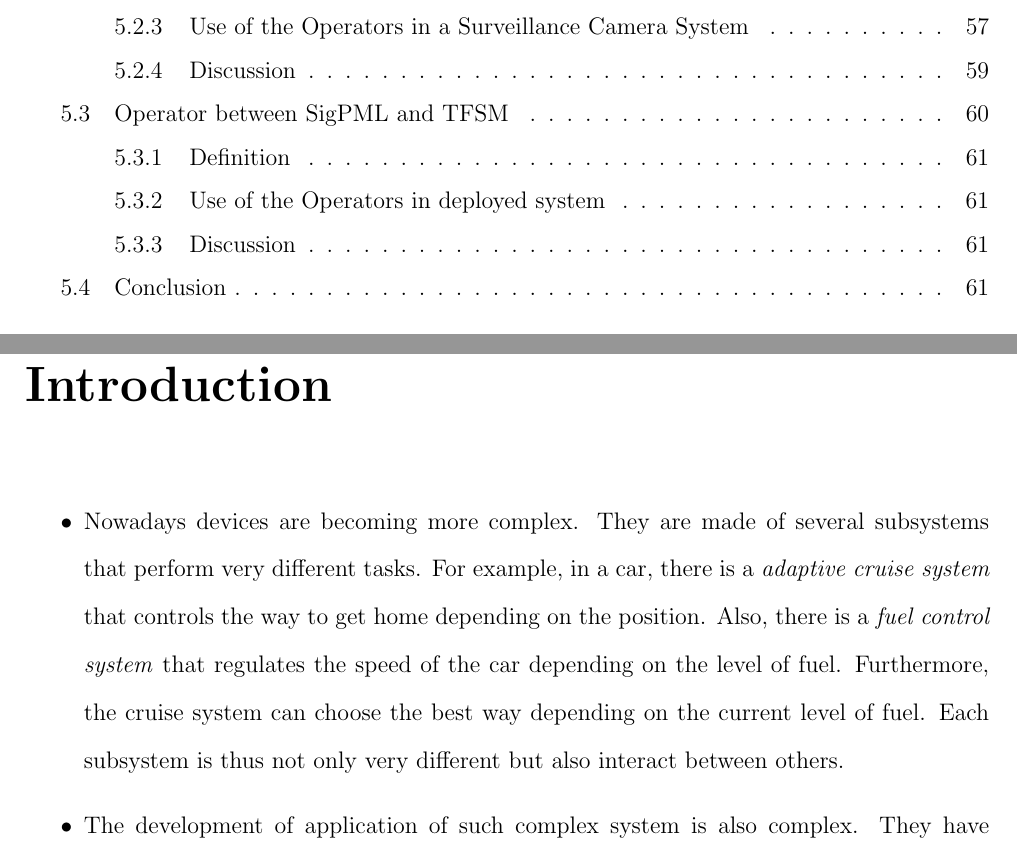
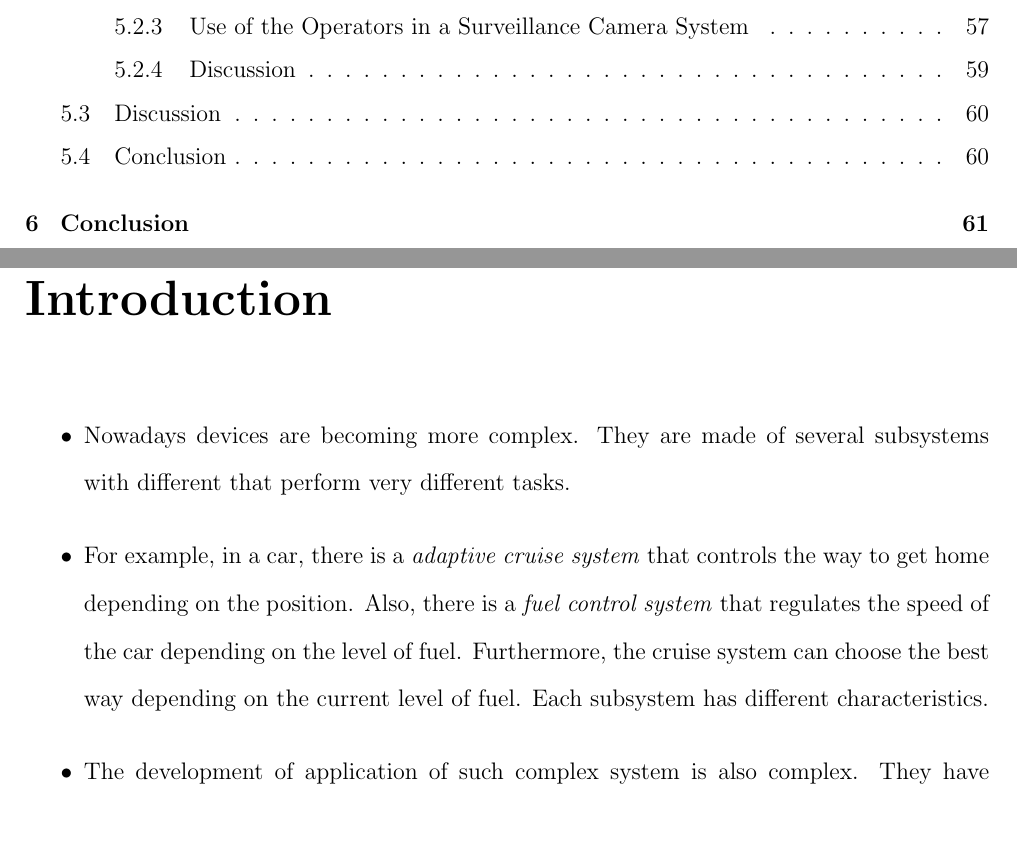
Before and after one commit to MatiasVara/MyPhdThesis, a LaTeX thesis (thesis.tex, which reads introduction/introduction.tex): two parts of pages 10 and 17 of 85 before the commit and two parts of pages 10 and 15 of 82 after it, joined at a grey line, cut so that both start at the same text. Compiled offline with pdfLaTeX.

Commit message:
minor on example

```diff
--- a/introduction/introduction.tex
+++ b/introduction/introduction.tex
@@ -4,7 +4,17 @@
 
 \begin{itemize}
 	% complex systems
-	\item Nowadays devices are becoming more complex. They are made of several subsystems that perform very different tasks. For example, in a car, there is a \emph{adaptive cruise system} that controls the way to get home depending on the position. Also, there is a \emph{fuel control system} that regulates the speed of the car depending on the level of fuel. Furthermore, the cruise system can choose the best way depending on the current level of fuel. Each subsystem is thus not only very different but also interact between others.
+	\item Nowadays devices are becoming more complex. They are made of several subsystems with different that perform very different tasks.
+
+	\item For example, in a car, there is a \emph{adaptive cruise system} that controls the way to get home depending on the position. Also, there is a \emph{fuel control system} that regulates the speed of the car depending on the level of fuel. Furthermore, the cruise system can choose the best way depending on the current level of fuel. Each subsystem has different characteristics.
+
+	% From taming heterogeneity:
+	% Modern embedded computing systems tend to be heterogeneous in the sense of being composed of subsystems with very different characteristics, that communicate and interact in a variety of ways—synchronous or asynchronous, buffered or unbuffered, etc. Obviously, when designing such systems, a modeling language needs to reflect this heterogeneity.
+
+	% Embedded systems also tend to be heterogeneous, i.e. they include subsystems with very different characteristics such as mechanical, hydraulic, analog, and digital hardware, as well as software that is oriented towards data flow, realizes control logic, deals with resource allocation, or must provide some real-time performance.
+
+	% However, each model typically only represents one aspect of the entire system, and thus only part of its total behavior. In order to evaluate the behavior of the system as a whole, these models must be composed in some fashion so that their properties can be considered together. This heterogeneous composition must represent interaction and communication between models while preserving the properties of each individual model.
+
 
 	%\item In order to support such features, devices are implemented into very different computing resource like general-purpose processors, DSP and GPU, and various digital or analog devices (sensors, actuators) connected through a wide range of heterogeneous communication resources (buses, networks, meshes).
 
```
Also changed, not shown: examples/examples.tex (+2 -1 lines), introduction/introduction.tex (2 more changed lines), 4 other files.
